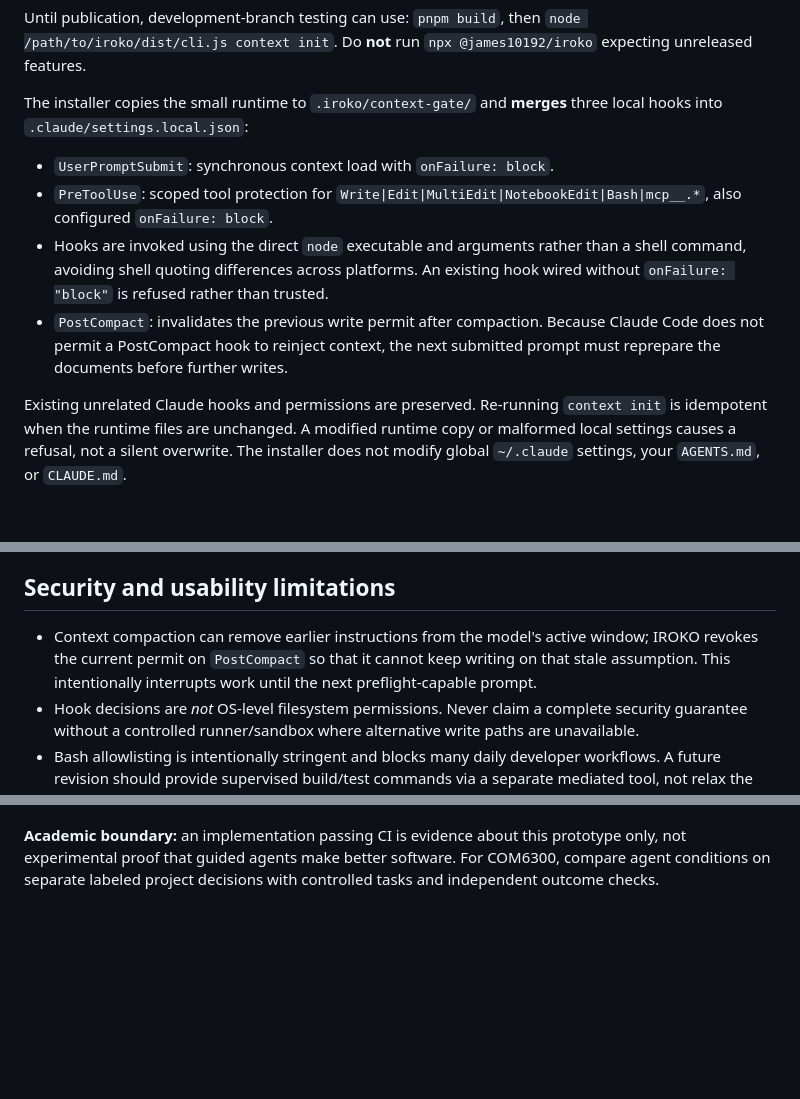
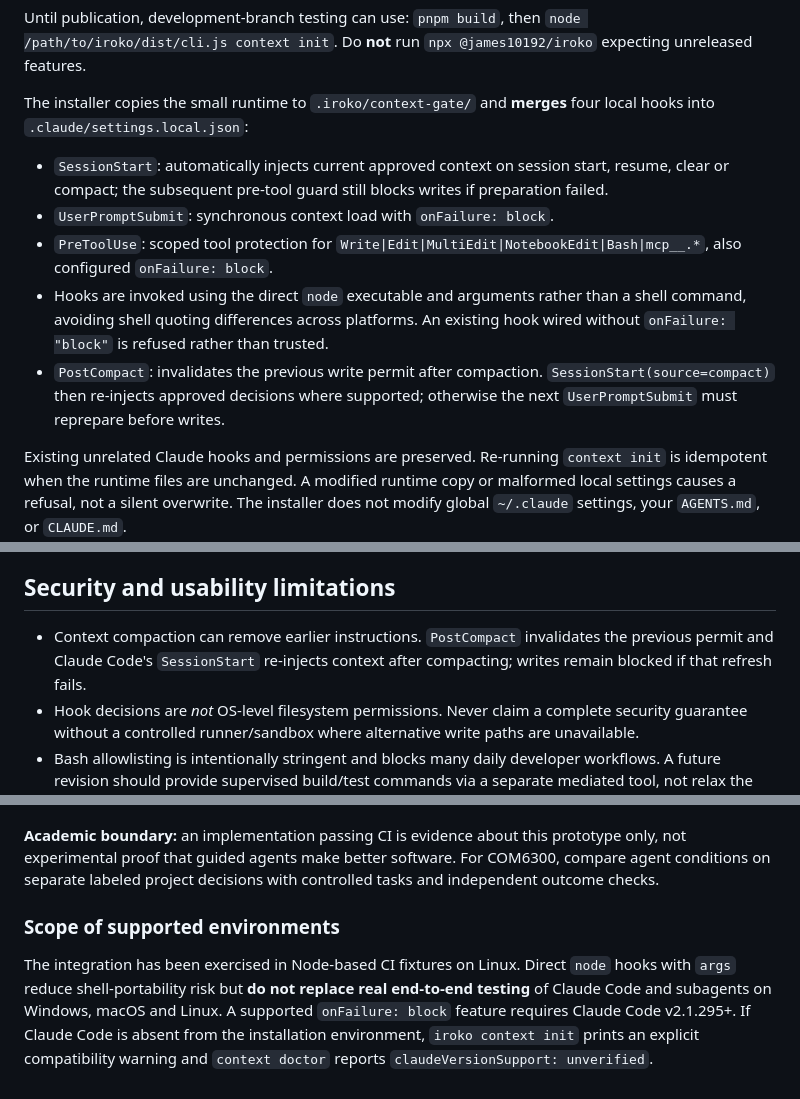
Before and after one commit to James10192/iroko, a Markdown page: docs/context-gate/README.md, 3 parts joined by grey strips. GitHub-like rendering; blank space fills up the shorter version.

Commit message:
docs(context): document session lifecycle, tested environments and compatibility limits

```diff
--- a/docs/context-gate/README.md
+++ b/docs/context-gate/README.md
@@ -76,8 +76,11 @@ Until publication, development-branch testing can use:
 Do **not** run `npx @james10192/iroko` expecting unreleased features.
 
 The installer copies the small runtime to `.iroko/context-gate/` and **merges**
-three local hooks into `.claude/settings.local.json`:
+four local hooks into `.claude/settings.local.json`:
 
+- `SessionStart`: automatically injects current approved context on session
+  start, resume, clear or compact; the subsequent pre-tool guard still blocks
+  writes if preparation failed.
 - `UserPromptSubmit`: synchronous context load with `onFailure: block`.
 - `PreToolUse`: scoped tool protection for `Write|Edit|MultiEdit|NotebookEdit|Bash|mcp__.*`,
   also configured `onFailure: block`.
@@ -85,8 +88,8 @@ three local hooks into `.claude/settings.local.json`:
   than a shell command, avoiding shell quoting differences across platforms.
   An existing hook wired without `onFailure: "block"` is refused rather than trusted.
 - `PostCompact`: invalidates the previous write permit after compaction.
-  Because Claude Code does not permit a PostCompact hook to reinject context,
-  the next submitted prompt must reprepare the documents before further writes.
+  `SessionStart(source=compact)` then re-injects approved decisions where
+  supported; otherwise the next `UserPromptSubmit` must reprepare before writes.
 
 Existing unrelated Claude hooks and permissions are preserved. Re-running
 `context init` is idempotent when the runtime files are unchanged. A modified
@@ -191,10 +194,9 @@ and https://code.claude.com/docs/en/hooks.
 
 ## Security and usability limitations
 
-- Context compaction can remove earlier instructions from the model's active
-  window; IROKO revokes the current permit on `PostCompact` so that it cannot
-  keep writing on that stale assumption. This intentionally interrupts work
-  until the next preflight-capable prompt.
+- Context compaction can remove earlier instructions. `PostCompact`
+  invalidates the previous permit and Claude Code's `SessionStart` re-injects
+  context after compacting; writes remain blocked if that refresh fails.
 - Hook decisions are *not* OS-level filesystem permissions. Never claim a
   complete security guarantee without a controlled runner/sandbox where
   alternative write paths are unavailable.
@@ -217,3 +219,13 @@ and https://code.claude.com/docs/en/hooks.
 prototype only, not experimental proof that guided agents make better software.
 For COM6300, compare agent conditions on separate labeled project decisions
 with controlled tasks and independent outcome checks.
+
+### Scope of supported environments
+
+The integration has been exercised in Node-based CI fixtures on Linux. Direct
+`node` hooks with `args` reduce shell-portability risk but **do not replace
+real end-to-end testing** of Claude Code and subagents on Windows, macOS and
+Linux. A supported `onFailure: block` feature requires Claude Code v2.1.295+.
+If Claude Code is absent from the installation environment, `iroko context
+init` prints an explicit compatibility warning and `context doctor` reports
+`claudeVersionSupport: unverified`.
```
